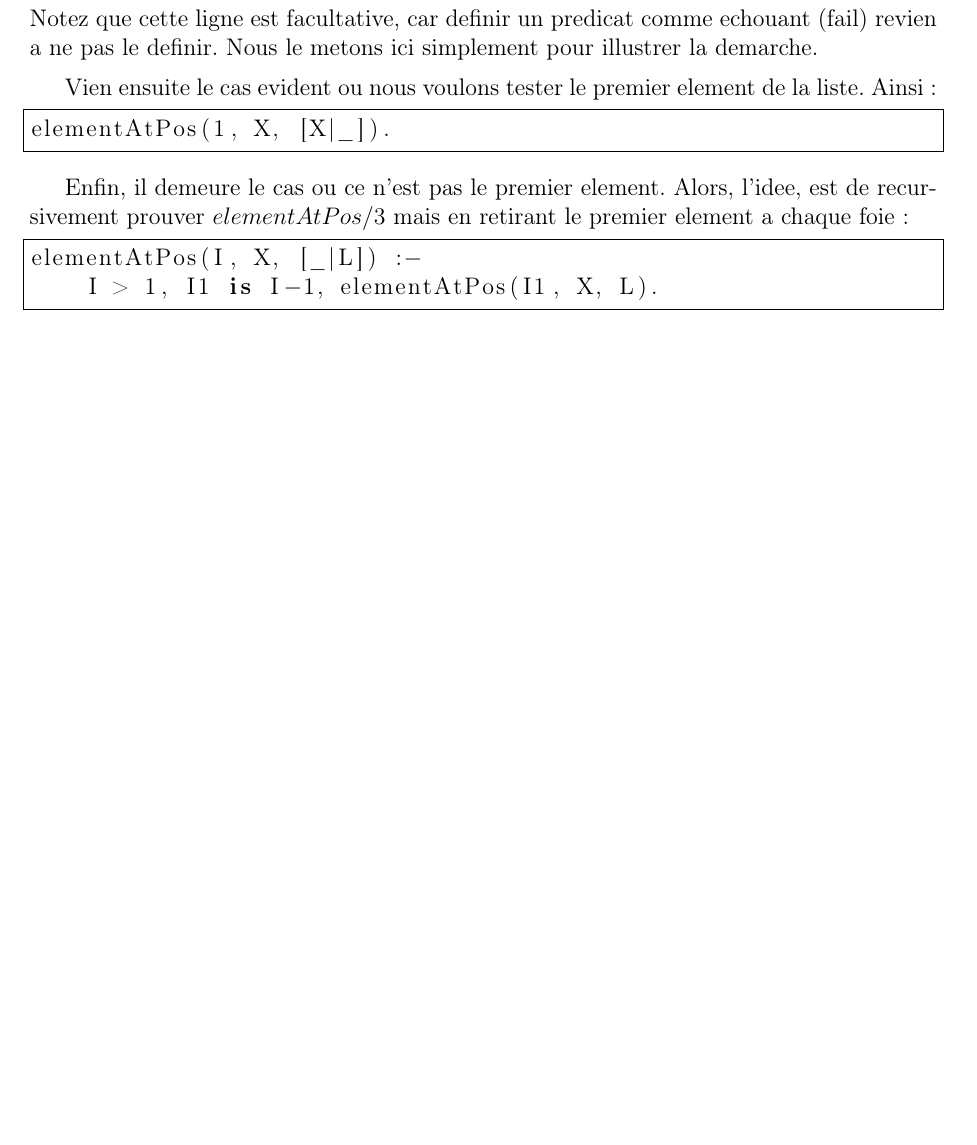
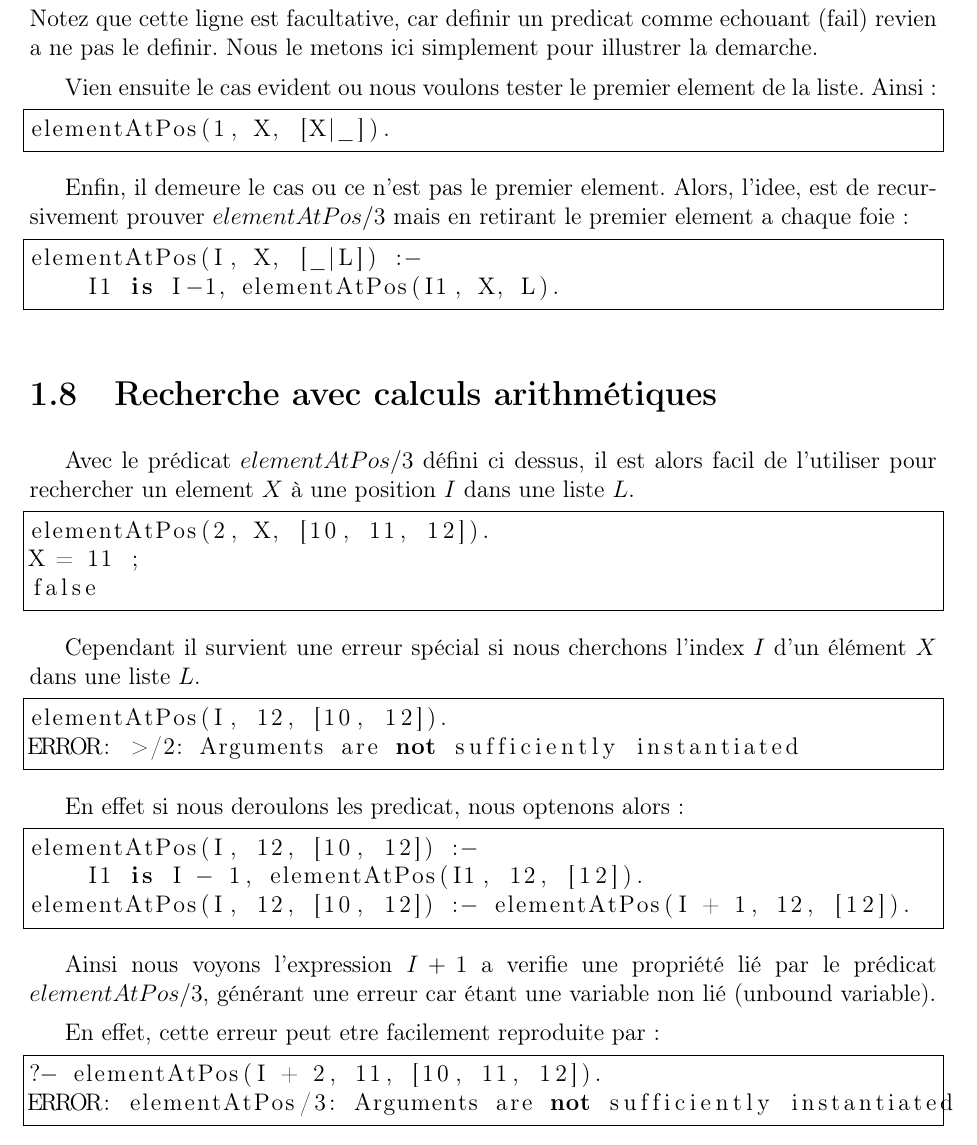
Before and after one commit to INSA-4IF-H4404-2013-2014/Connect-Four, a LaTeX book (latex/H4404_Prolog.tex, which reads latex/bilanExercices.tex): part of page 5 of 6, cut so that both start at the same text, the shorter picture padded with empty space. The pictures show the PDF file latex/H4404_Prolog.pdf that the author committed with the source.

Commit message:
LaTeX: Adds 'Recherche avec calculs arithmetiques'

```diff
--- a/latex/bilanExercices.tex
+++ b/latex/bilanExercices.tex
@@ -174,5 +174,19 @@ de recursivement prouver $elementAtPos/3$ mais en retirant le premier element
 a chaque foie~:
 \begin{lstlisting}[language=Prolog,frame=single]
 elementAtPos(I, X, [_|L]) :-
-    I > 1, I1 is I-1, elementAtPos(I1, X, L).
+    I1 is I-1, elementAtPos(I1, X, L).
 \end{lstlisting}
+
+
+\section{Recherche avec calculs arithmétiques}
+
+Avec le prédicat $elementAtPos/3$ défini ci dessus, il est alors facil de l'utiliser pour rechercher
+un element $X$ à une position $I$ dans une liste $L$.
+\begin{lstlisting}[language=Prolog,frame=single]
+elementAtPos(2, X, [10, 11, 12]).
+X = 11 ;
+false
+\end{lstlisting}
+
+Cependant il survient une erreur spécial si nous cherchons l'index $I$ d'un élément
+$X$ dans une liste $L$.
@@ -178,0 +196,17 @@ elementAtPos(I, X, [_|L]) :-
+\end{lstlisting}
+
+En effet si nous deroulons les predicat, nous optenons alors~:
+\begin{lstlisting}[language=Prolog,frame=single]
+elementAtPos(I, 12, [10, 12]) :-
+    I1 is I - 1, elementAtPos(I1, 12, [12]).
+elementAtPos(I, 12, [10, 12]) :- elementAtPos(I + 1, 12, [12]).
+\end{lstlisting}
+
+Ainsi nous voyons l'expression $I + 1$ a verifie une propriété lié par le prédicat
+$elementAtPos/3$, générant une erreur car étant une variable non lié (unbound variable).
+
+En effet, cette erreur peut etre facilement reproduite par~:
+\begin{lstlisting}[language=Prolog,frame=single]
+?- elementAtPos(I + 2, 11, [10, 11, 12]).
+ERROR: elementAtPos/3: Arguments are not sufficiently instantiated
+\end{lstlisting}
```
Also changed, not shown: latex/H4404_Prolog.pdf, latex/bilanExercices.tex (3 more changed lines), 1 other file.
